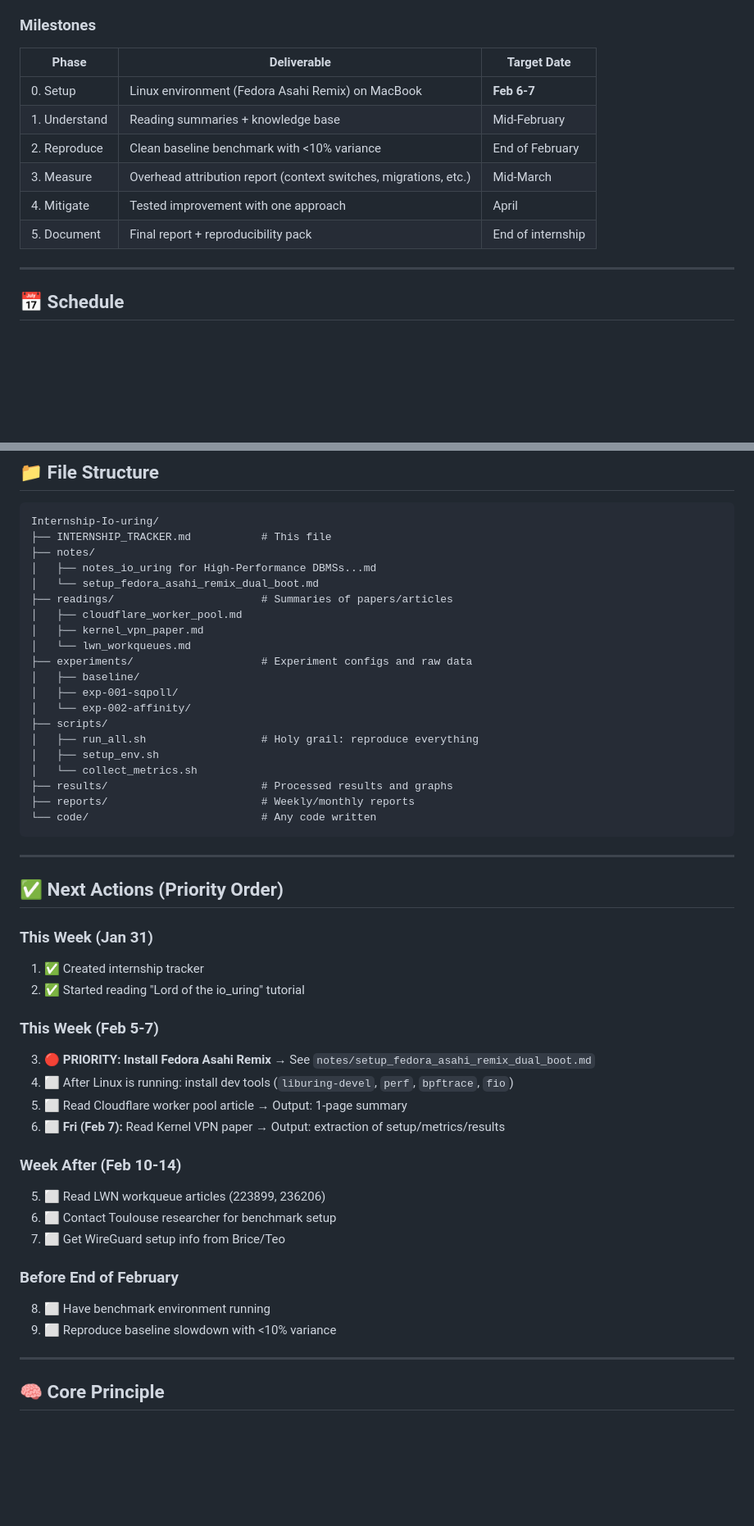
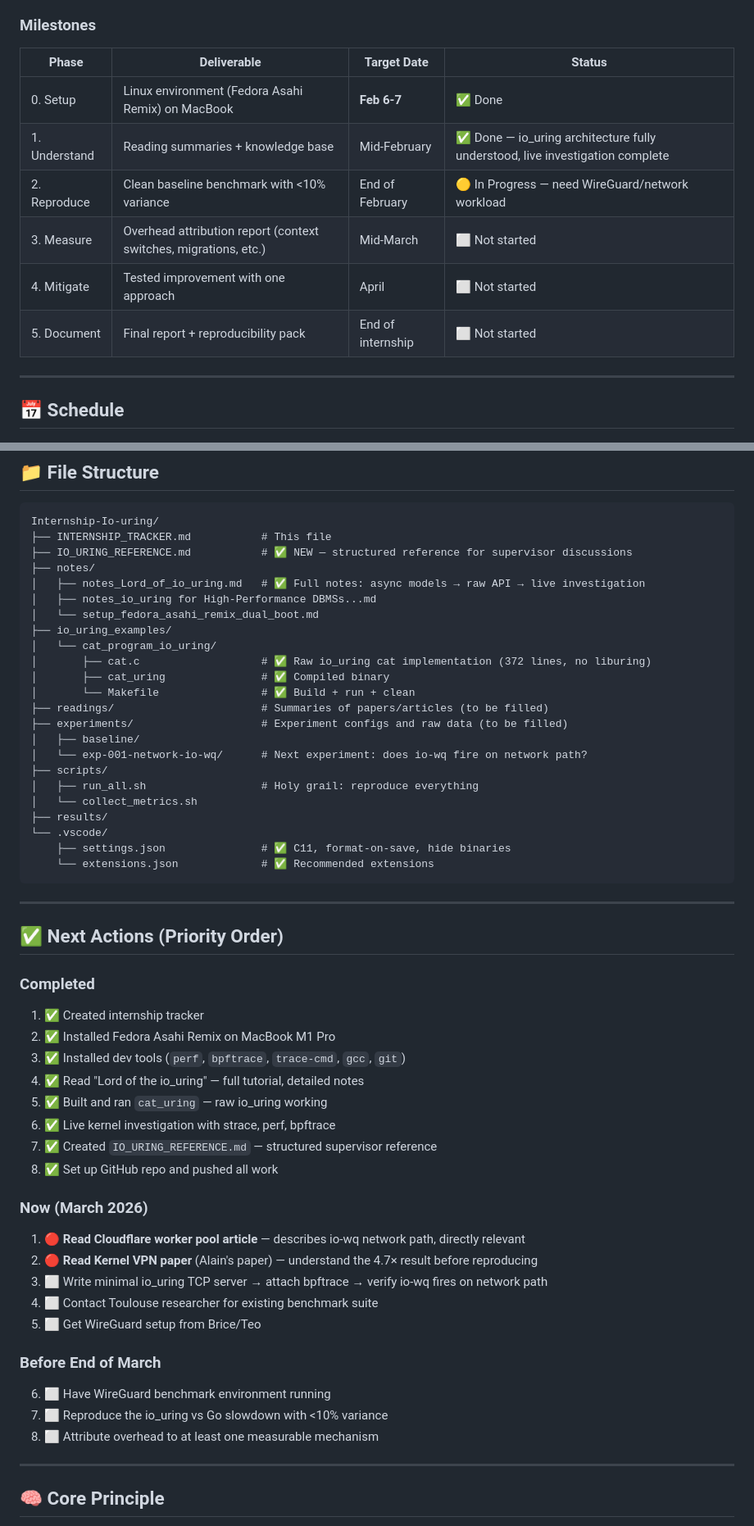
Before and after one commit to AnasAEA/wireguard-receive-path, a Markdown page: INTERNSHIP_TRACKER.md, 2 parts joined by grey strips. Shown at 82% size. Rendered like a GitHub page; blank space fills up the shorter version.

Commit message:
Add IO_URING_REFERENCE.md + update tracker to March 2026

````diff
--- a/INTERNSHIP_TRACKER.md
+++ b/INTERNSHIP_TRACKER.md
@@ -45,14 +46,14 @@ io_uring-based implementations in applications like **WireGuard** are slower tha
 - [ ] **Document** reproducible scripts + configs so someone else can rerun everything in one command
 
 ### Milestones
-| Phase | Deliverable | Target Date |
-|-------|-------------|-------------|
-| 0. Setup | Linux environment (Fedora Asahi Remix) on MacBook | **Feb 6-7** |
-| 1. Understand | Reading summaries + knowledge base | Mid-February |
-| 2. Reproduce | Clean baseline benchmark with <10% variance | End of February |
-| 3. Measure | Overhead attribution report (context switches, migrations, etc.) | Mid-March |
-| 4. Mitigate | Tested improvement with one approach | April |
-| 5. Document | Final report + reproducibility pack | End of internship |
+| Phase | Deliverable | Target Date | Status |
+|-------|-------------|-------------|--------|
+| 0. Setup | Linux environment (Fedora Asahi Remix) on MacBook | **Feb 6-7** | ✅ Done |
+| 1. Understand | Reading summaries + knowledge base | Mid-February | ✅ Done — io_uring architecture fully understood, live investigation complete |
+| 2. Reproduce | Clean baseline benchmark with <10% variance | End of February | 🟡 In Progress — need WireGuard/network workload |
+| 3. Measure | Overhead attribution report (context switches, migrations, etc.) | Mid-March | ⬜ Not started |
+| 4. Mitigate | Tested improvement with one approach | April | ⬜ Not started |
+| 5. Document | Final report + reproducibility pack | End of internship | ⬜ Not started |
 
 ---
 
@@ -409,48 +451,54 @@ io_uring-based implementations in applications like **WireGuard** are slower tha
 ```
 Internship-Io-uring/
 ├── INTERNSHIP_TRACKER.md           # This file
+├── IO_URING_REFERENCE.md           # ✅ NEW — structured reference for supervisor discussions
 ├── notes/
+│   ├── notes_Lord_of_io_uring.md   # ✅ Full notes: async models → raw API → live investigation
 │   ├── notes_io_uring for High-Performance DBMSs...md
 │   └── setup_fedora_asahi_remix_dual_boot.md
-├── readings/                       # Summaries of papers/articles
-│   ├── cloudflare_worker_pool.md
-│   ├── kernel_vpn_paper.md
-│   └── lwn_workqueues.md
-├── experiments/                    # Experiment configs and raw data
+├── io_uring_examples/
+│   └── cat_program_io_uring/
+│       ├── cat.c                   # ✅ Raw io_uring cat implementation (372 lines, no liburing)
+│       ├── cat_uring               # ✅ Compiled binary
+│       └── Makefile                # ✅ Build + run + clean
+├── readings/                       # Summaries of papers/articles (to be filled)
+├── experiments/                    # Experiment configs and raw data (to be filled)
 │   ├── baseline/
-│   ├── exp-001-sqpoll/
-│   └── exp-002-affinity/
+│   └── exp-001-network-io-wq/      # Next experiment: does io-wq fire on network path?
 ├── scripts/
 │   ├── run_all.sh                  # Holy grail: reproduce everything
-│   ├── setup_env.sh
 │   └── collect_metrics.sh
-├── results/                        # Processed results and graphs
-├── reports/                        # Weekly/monthly reports
-└── code/                           # Any code written
+├── results/
+└── .vscode/
+    ├── settings.json               # ✅ C11, format-on-save, hide binaries
+    └── extensions.json             # ✅ Recommended extensions
 ```
 
 ---
 
 ## ✅ Next Actions (Priority Order)
 
-### This Week (Jan 31)
+### Completed
 1. ✅ Created internship tracker
-2. ✅ Started reading "Lord of the io_uring" tutorial
+2. ✅ Installed Fedora Asahi Remix on MacBook M1 Pro
+3. ✅ Installed dev tools (`perf`, `bpftrace`, `trace-cmd`, `gcc`, `git`)
+4. ✅ Read "Lord of the io_uring" — full tutorial, detailed notes
+5. ✅ Built and ran `cat_uring` — raw io_uring working
+6. ✅ Live kernel investigation with strace, perf, bpftrace
+7. ✅ Created `IO_URING_REFERENCE.md` — structured supervisor reference
+8. ✅ Set up GitHub repo and pushed all work
 
-### This Week (Feb 5-7)
-3. 🔴 **PRIORITY: Install Fedora Asahi Remix** → See `notes/setup_fedora_asahi_remix_dual_boot.md`
-4. ⬜ After Linux is running: install dev tools (`liburing-devel`, `perf`, `bpftrace`, `fio`)
-5. ⬜ Read Cloudflare worker pool article → Output: 1-page summary
-6. ⬜ **Fri (Feb 7):** Read Kernel VPN paper → Output: extraction of setup/metrics/results
+### Now (March 2026)
+1. 🔴 **Read Cloudflare worker pool article** — describes io-wq network path, directly relevant
+2. 🔴 **Read Kernel VPN paper** (Alain's paper) — understand the 4.7× result before reproducing
+3. ⬜ Write minimal io_uring TCP server → attach bpftrace → verify io-wq fires on network path
+4. ⬜ Contact Toulouse researcher for existing benchmark suite
+5. ⬜ Get WireGuard setup from Brice/Teo
 
-### Week After (Feb 10-14)
-5. ⬜ Read LWN workqueue articles (223899, 236206)
-6. ⬜ Contact Toulouse researcher for benchmark setup
-7. ⬜ Get WireGuard setup info from Brice/Teo
-
-### Before End of February
-8. ⬜ Have benchmark environment running
-9. ⬜ Reproduce baseline slowdown with <10% variance
+### Before End of March
+6. ⬜ Have WireGuard benchmark environment running
+7. ⬜ Reproduce the io_uring vs Go slowdown with <10% variance
+8. ⬜ Attribute overhead to at least one measurable mechanism
 
 ---
 
````
Also changed, not shown: other parts of INTERNSHIP_TRACKER.md (+50 -8 lines), IO_URING_REFERENCE.md (added, +529 -0 lines).
